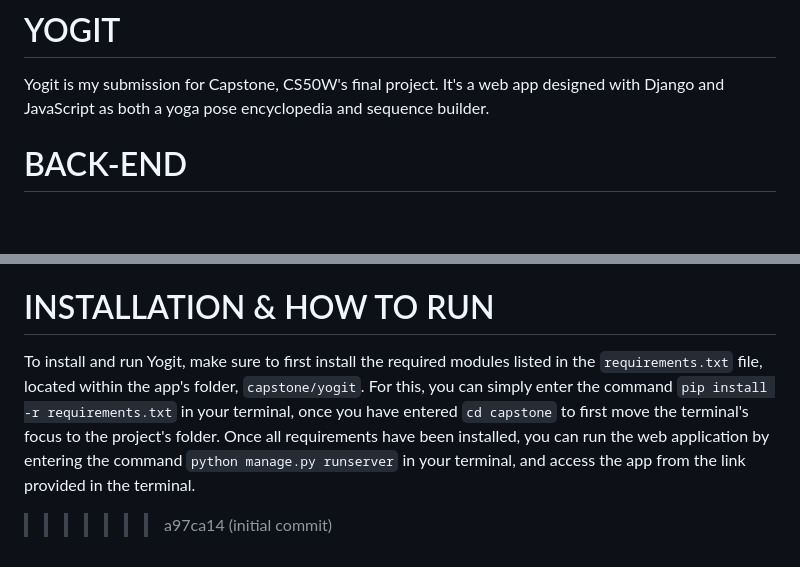
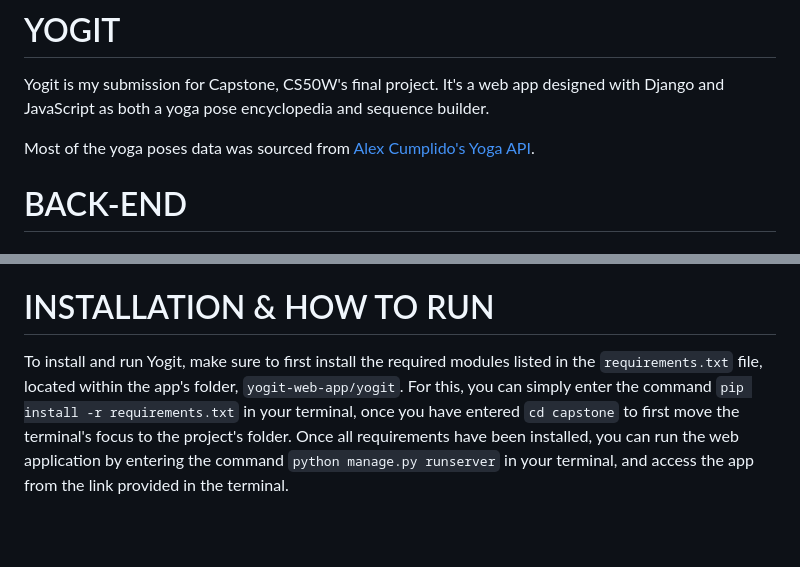
Before and after one commit to gabrielhoux/yogit-web-app, a Markdown page: README.md, 2 parts joined by grey strips. GitHub-like rendering; blank space fills up the shorter version.

```diff
--- a/README.md
+++ b/README.md
@@ -1,6 +1,8 @@
 # YOGIT
 
 Yogit is my submission for Capstone, CS50W's final project. It's a web app designed with Django and JavaScript as both a yoga pose encyclopedia and sequence builder.
+
+Most of the yoga poses data was sourced from [Alex Cumplido's Yoga API](https://github.com/alexcumplido/yoga-api).
 
 # BACK-END
 
@@ -106,6 +108,5 @@ The `styles.scss` contains all the necessary CSS tweaks and manipulations I've m
 
 # INSTALLATION & HOW TO RUN
 
-To install and run Yogit, make sure to first install the required modules listed in the `requirements.txt` file, located within the app's folder, `capstone/yogit`. For this, you can simply enter the command `pip install -r requirements.txt` in your terminal, once you have entered `cd capstone` to first move the terminal's focus to the project's folder.
+To install and run Yogit, make sure to first install the required modules listed in the `requirements.txt` file, located within the app's folder, `yogit-web-app/yogit`. For this, you can simply enter the command `pip install -r requirements.txt` in your terminal, once you have entered `cd capstone` to first move the terminal's focus to the project's folder.
 Once all requirements have been installed, you can run the web application by entering the command `python manage.py runserver` in your terminal, and access the app from the link provided in the terminal.
->>>>>>> a97ca14 (initial commit)
```
